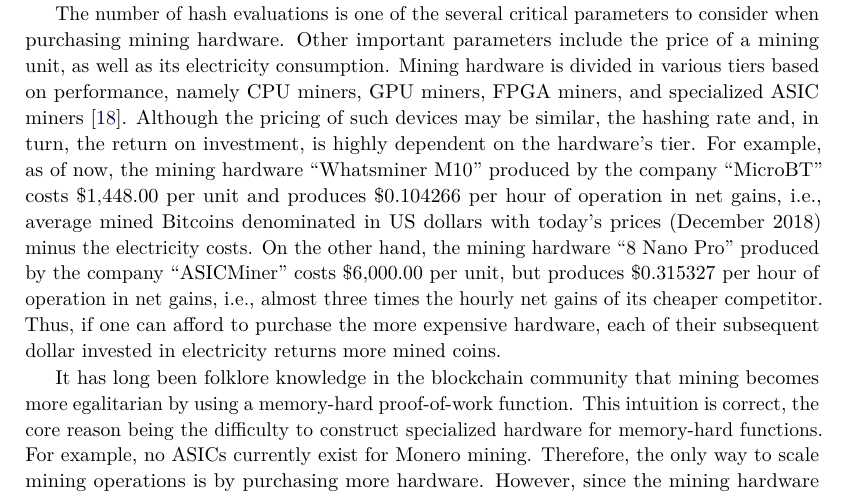
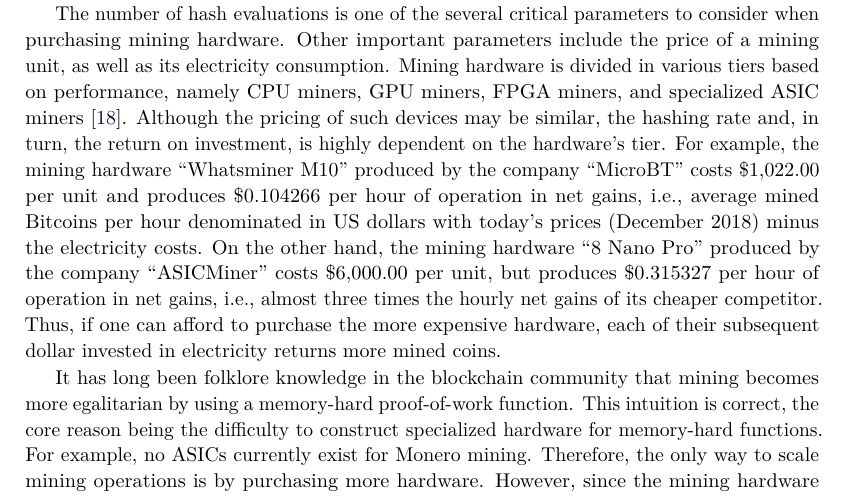
Before and after one commit to decrypto-org/egalitarianism, a LaTeX paper (egalitarianism.tex, which reads preliminaries.tex): part of page 5 of 19, cut so that both start at the same text. Compiled offline with pdfLaTeX.

Commit message:
Update mining hardware prices

```diff
--- a/preliminaries.tex
+++ b/preliminaries.tex
@@ -29,10 +29,10 @@
 hardware is divided in various tiers based on performance, namely CPU miners,
 GPU miners, FPGA miners, and specialized ASIC miners~\cite{taylor2013bitcoin}.  Although the pricing of
 such devices may be similar, the hashing rate and, in turn, the return on
-investment, is highly dependent on the hardware's tier.  For example, as of
-now, the mining hardware ``Whatsminer M10'' produced by the company ``MicroBT''
-costs $\$1{,}448.00$ per unit and produces $\$0.104266$ per hour of operation in
-net gains, \ie average mined Bitcoins denominated in US dollars with today's
+investment, is highly dependent on the hardware's tier.  For example,
+the mining hardware ``Whatsminer M10'' produced by the company ``MicroBT''
+costs $\$1{,}022.00$ per unit and produces $\$0.104266$ per hour of operation in
+net gains, \ie average mined Bitcoins per hour denominated in US dollars with today's
 prices (December 2018) minus the electricity costs. On the other hand, the
 mining hardware ``8 Nano Pro'' produced by the company ``ASICMiner'' costs
 $\$6{,}000.00$ per unit, but produces $\$0.315327$ per hour of operation in net
```
